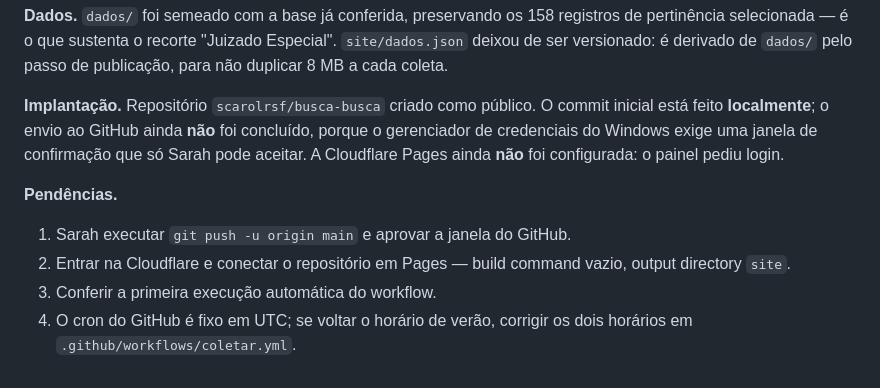
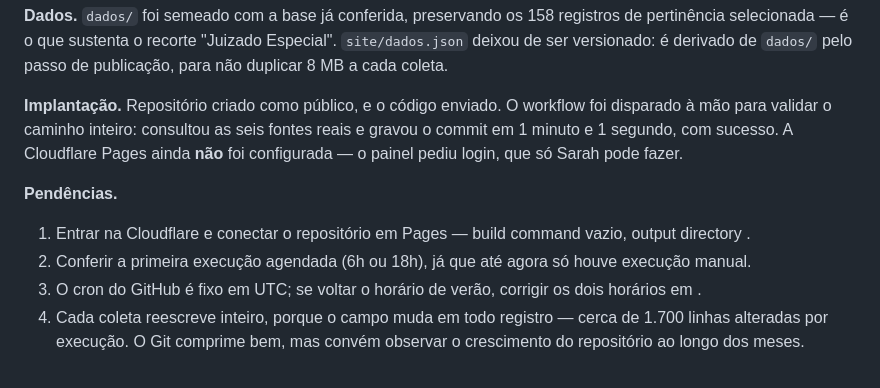
Before and after one commit to scarolrsf/busca-busca, a Markdown page: README.md, the part around the change. Drawn GitHub-style.

Commit message:
Registra a validação da coleta automática no GitHub Actions
O workflow foi executado à mão e concluiu em 1m01s, consultando as seis
fontes reais e gravando o commit da coleta. Atualiza a implantação e as
pendências: resta a configuração da Cloudflare Pages, que depende de login.

Co-Authored-By: Claude Opus 5 <noreply@anthropic.com>

```diff
--- a/README.md
+++ b/README.md
@@ -164,17 +164,20 @@ registros de pertinência selecionada — é o que sustenta o recorte "Juizado
 Especial". `site/dados.json` deixou de ser versionado: é derivado de `dados/`
 pelo passo de publicação, para não duplicar 8 MB a cada coleta.
 
-**Implantação.** Repositório `scarolrsf/busca-busca` criado como público. O
-commit inicial está feito **localmente**; o envio ao GitHub ainda **não** foi
-concluído, porque o gerenciador de credenciais do Windows exige uma janela de
-confirmação que só Sarah pode aceitar. A Cloudflare Pages ainda **não** foi
-configurada: o painel pediu login.
+**Implantação.** Repositório  criado como público, e o
+código enviado. O workflow foi disparado à mão para validar o caminho inteiro:
+consultou as seis fontes reais e gravou o commit em 1 minuto e 1 segundo, com sucesso. A Cloudflare Pages ainda **não** foi
+configurada — o painel pediu login, que só Sarah pode fazer.
 
 **Pendências.**
 
-1. Sarah executar `git push -u origin main` e aprovar a janela do GitHub.
-2. Entrar na Cloudflare e conectar o repositório em Pages — build command vazio,
-   output directory `site`.
-3. Conferir a primeira execução automática do workflow.
-4. O cron do GitHub é fixo em UTC; se voltar o horário de verão, corrigir os dois
-   horários em `.github/workflows/coletar.yml`.
+1. Entrar na Cloudflare e conectar o repositório em Pages — build command vazio,
+   output directory .
+2. Conferir a primeira execução agendada (6h ou 18h), já que até agora só houve
+   execução manual.
+3. O cron do GitHub é fixo em UTC; se voltar o horário de verão, corrigir os dois
+   horários em .
+4. Cada coleta reescreve  inteiro, porque o campo
+    muda em todo registro — cerca de 1.700 linhas alteradas por
+   execução. O Git comprime bem, mas convém observar o crescimento do
+   repositório ao longo dos meses.
```
